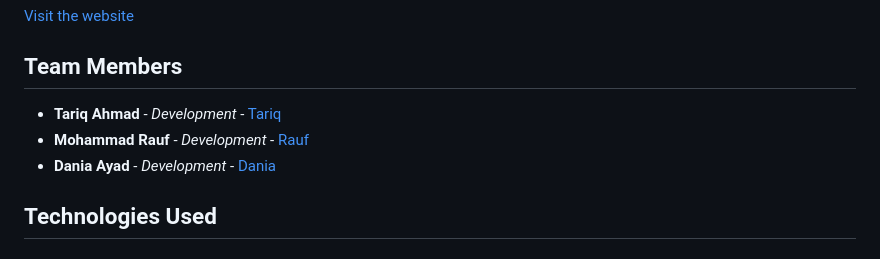
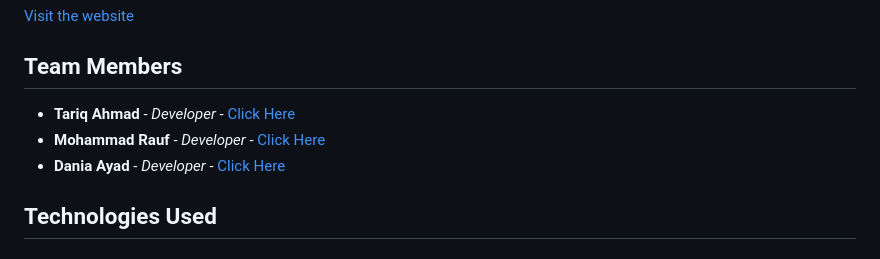
Before and after one commit to tariqahmaad/Airport-Management-System, a Markdown page: README.md, the part around the change. GitHub-like rendering.

```diff
--- a/README.md
+++ b/README.md
@@ -10,9 +10,9 @@ Airport Management System is a web application developed for the purpose of keep
 
 ## Team Members
 
-- **Tariq Ahmad** - *Development* - [Tariq](https://github.com/tariqahmaad)
-- **Mohammad Rauf** - *Development* - [Rauf](https://github.com/mohammadrauf0)
-- **Dania Ayad** - *Development* - [Dania](https://github.com/Cactuskiller)
+- **Tariq Ahmad** - *Developer* - [Click Here](https://github.com/tariqahmaad)
+- **Mohammad Rauf** - *Developer* - [Click Here](https://github.com/mohammadrauf0)
+- **Dania Ayad** - *Developer* - [Click Here](https://github.com/Cactuskiller)
 
 
 ## Technologies Used
```
